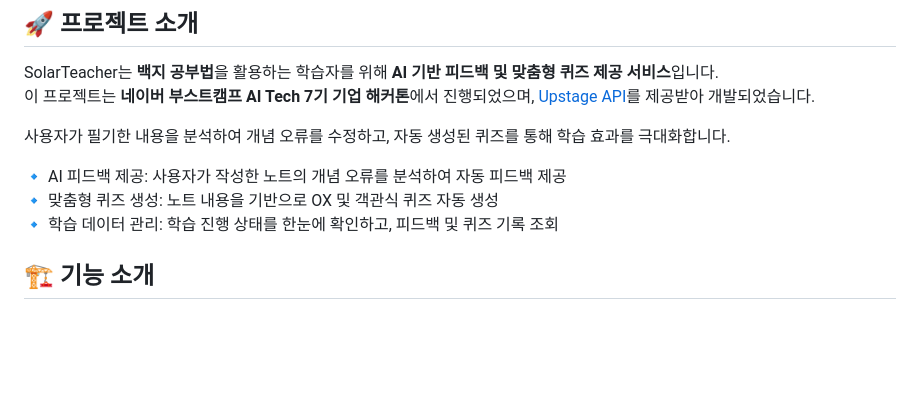
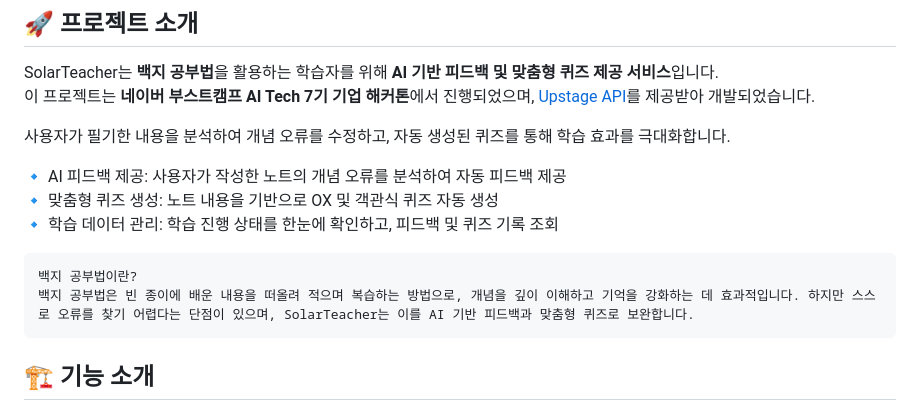
Before and after one commit to boostcampaitech7/level4-recsys-finalproject-hackathon-recsys-04-lv3, a Markdown page: README.md, the part around the change. GitHub-like rendering; blank space fills up the shorter version.

Commit message:
Update: README

````diff
--- a/README.md
+++ b/README.md
@@ -49,6 +49,10 @@ SolarTeacher는 **백지 공부법**을 활용하는 학습자를 위해 **AI
 🔹 맞춤형 퀴즈 생성: 노트 내용을 기반으로 OX 및 객관식 퀴즈 자동 생성
 🔹 학습 데이터 관리: 학습 진행 상태를 한눈에 확인하고, 피드백 및 퀴즈 기록 조회
 
+```
+백지 공부법이란?
+백지 공부법은 빈 종이에 배운 내용을 떠올려 적으며 복습하는 방법으로, 개념을 깊이 이해하고 기억을 강화하는 데 효과적입니다. 하지만 스스로 오류를 찾기 어렵다는 단점이 있으며, SolarTeacher는 이를 AI 기반 피드백과 맞춤형 퀴즈로 보완합니다.
+```
 
 ## 🏗️ 기능 소개
 
````
